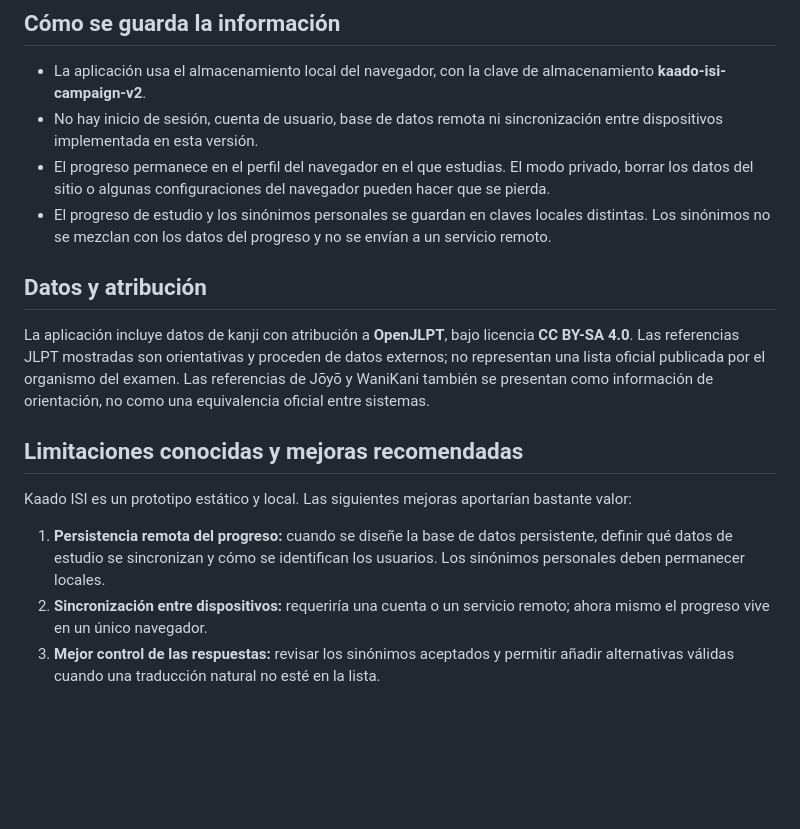
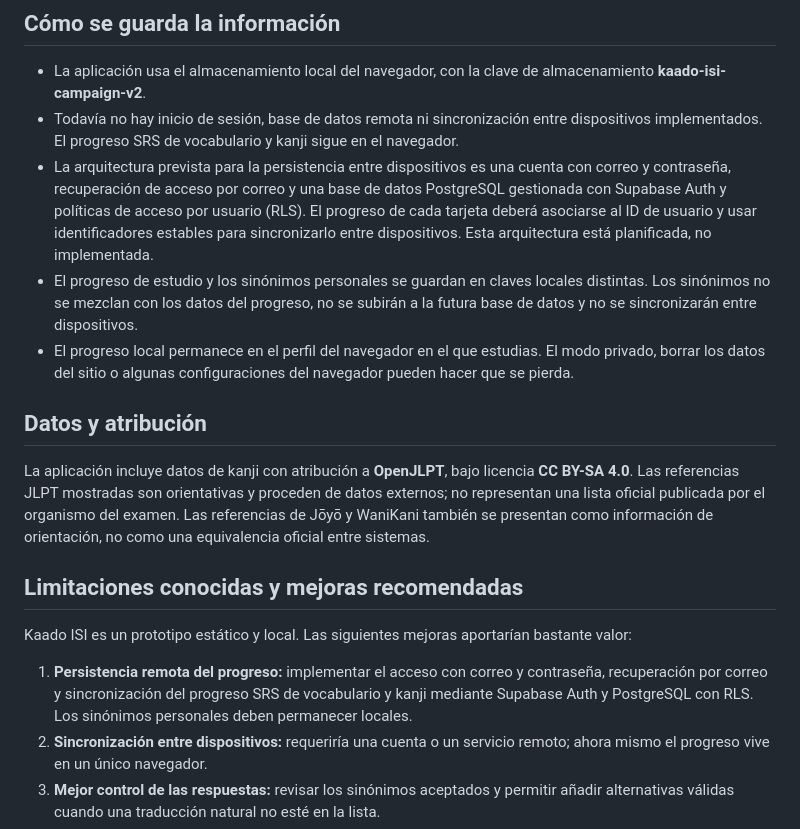
Before and after one commit to Morteux/Kaado-ISI, a Markdown page: README.md, the part around the change. Rendered like a GitHub page; blank space fills up the shorter version.

Commit message:
Clarify planned cross-device persistence and local-only synonyms

```diff
--- a/README.md
+++ b/README.md
@@ -121,9 +121,10 @@ El progreso no se sincroniza entre navegadores o dispositivos en la versión loc
 ## Cómo se guarda la información
 
 - La aplicación usa el almacenamiento local del navegador, con la clave de almacenamiento **kaado-isi-campaign-v2**.
-- No hay inicio de sesión, cuenta de usuario, base de datos remota ni sincronización entre dispositivos implementada en esta versión.
-- El progreso permanece en el perfil del navegador en el que estudias. El modo privado, borrar los datos del sitio o algunas configuraciones del navegador pueden hacer que se pierda.
-- El progreso de estudio y los sinónimos personales se guardan en claves locales distintas. Los sinónimos no se mezclan con los datos del progreso y no se envían a un servicio remoto.
+- Todavía no hay inicio de sesión, base de datos remota ni sincronización entre dispositivos implementados. El progreso SRS de vocabulario y kanji sigue en el navegador.
+- La arquitectura prevista para la persistencia entre dispositivos es una cuenta con correo y contraseña, recuperación de acceso por correo y una base de datos PostgreSQL gestionada con Supabase Auth y políticas de acceso por usuario (RLS). El progreso de cada tarjeta deberá asociarse al ID de usuario y usar identificadores estables para sincronizarlo entre dispositivos. Esta arquitectura está planificada, no implementada.
+- El progreso de estudio y los sinónimos personales se guardan en claves locales distintas. Los sinónimos no se mezclan con los datos del progreso, no se subirán a la futura base de datos y no se sincronizarán entre dispositivos.
+- El progreso local permanece en el perfil del navegador en el que estudias. El modo privado, borrar los datos del sitio o algunas configuraciones del navegador pueden hacer que se pierda.
 
 ## Datos y atribución
 
@@ -133,7 +134,7 @@ La aplicación incluye datos de kanji con atribución a **OpenJLPT**, bajo licen
 
 Kaado ISI es un prototipo estático y local. Las siguientes mejoras aportarían bastante valor:
 
-1. **Persistencia remota del progreso:** cuando se diseñe la base de datos persistente, definir qué datos de estudio se sincronizan y cómo se identifican los usuarios. Los sinónimos personales deben permanecer locales.
+1. **Persistencia remota del progreso:** implementar el acceso con correo y contraseña, recuperación por correo y sincronización del progreso SRS de vocabulario y kanji mediante Supabase Auth y PostgreSQL con RLS. Los sinónimos personales deben permanecer locales.
 2. **Sincronización entre dispositivos:** requeriría una cuenta o un servicio remoto; ahora mismo el progreso vive en un único navegador.
 3. **Mejor control de las respuestas:** revisar los sinónimos aceptados y permitir añadir alternativas válidas cuando una traducción natural no esté en la lista.
 4. **Pruebas automatizadas:** probar el algoritmo SRS, los desbloqueos y los cambios de selección para evitar regresiones.
```
